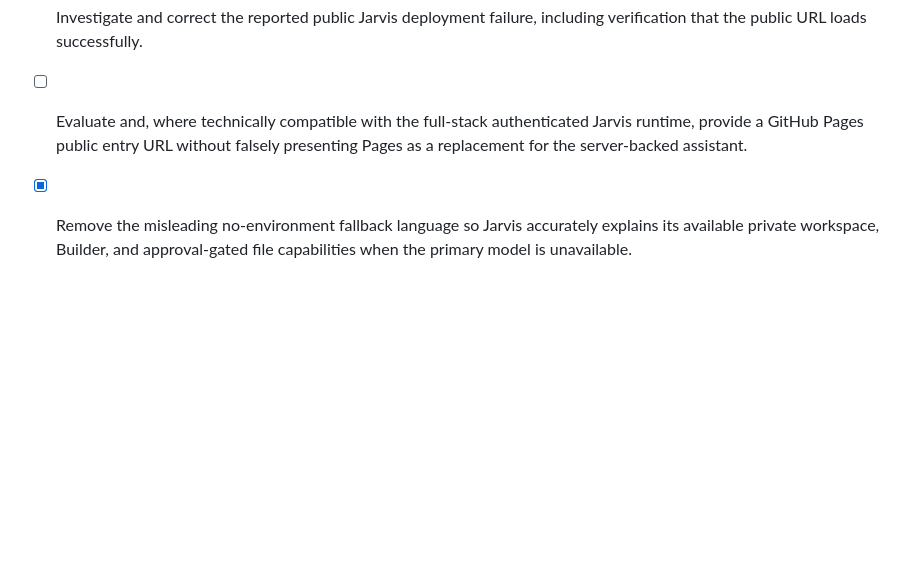
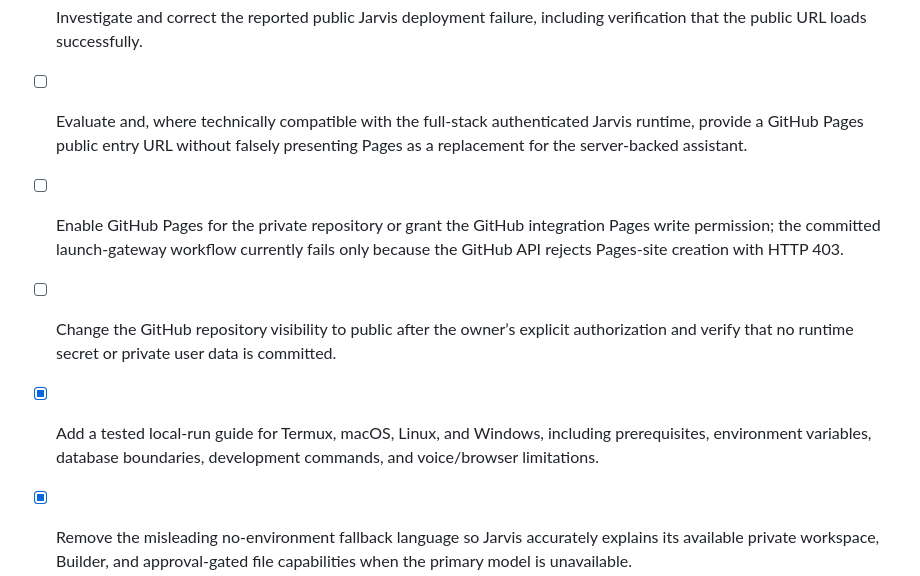
Before and after one commit to darkvirgoyt-beep/jarvis-personal-ai, a Markdown page: todo.md, the part around the change. GitHub-like rendering; blank space fills up the shorter version.

```diff
--- a/todo.md
+++ b/todo.md
@@ -130,5 +130,8 @@
 - [x] Remove the duplicate mobile-pairing database-helper exports, restart the server, and confirm the runtime bundle starts without the TransformError.
 - [ ] Investigate and correct the reported public Jarvis deployment failure, including verification that the public URL loads successfully.
 - [ ] Evaluate and, where technically compatible with the full-stack authenticated Jarvis runtime, provide a GitHub Pages public entry URL without falsely presenting Pages as a replacement for the server-backed assistant.
+- [ ] Enable GitHub Pages for the private repository or grant the GitHub integration Pages write permission; the committed launch-gateway workflow currently fails only because the GitHub API rejects Pages-site creation with HTTP 403.
+- [ ] Change the GitHub repository visibility to public after the owner’s explicit authorization and verify that no runtime secret or private user data is committed.
+- [x] Add a tested local-run guide for Termux, macOS, Linux, and Windows, including prerequisites, environment variables, database boundaries, development commands, and voice/browser limitations.
 - [x] Remove the misleading no-environment fallback language so Jarvis accurately explains its available private workspace, Builder, and approval-gated file capabilities when the primary model is unavailable.
 - [x] Make the active browser-based private workspace and Builder access clear, and label the optional persistent Cloud Computer as unconnected until an owner-approved provider is configured.
```
Also changed, not shown: docs/github-setup.md (+1 -1 lines), docs/local-run.md (added, +116 -0 lines).
